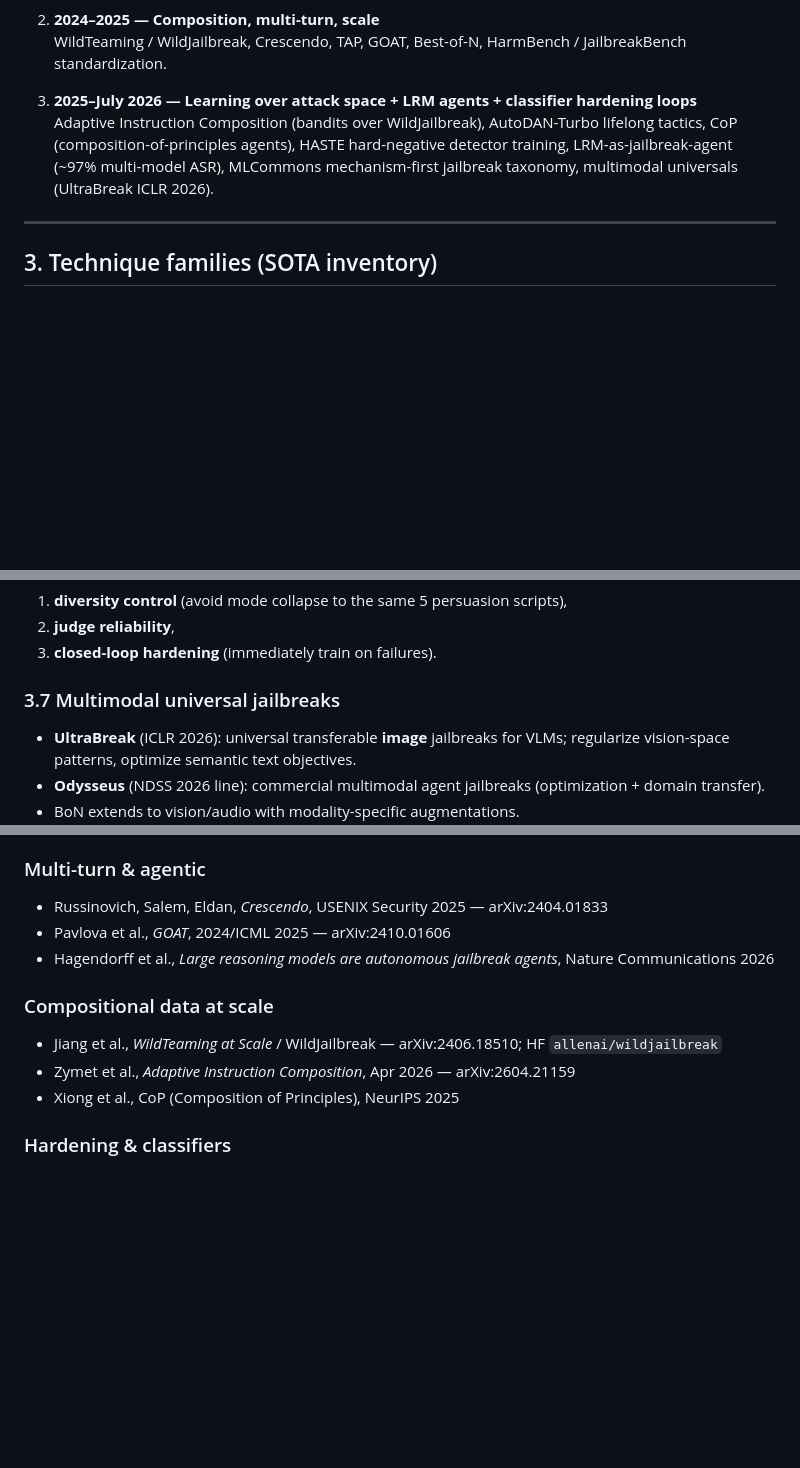
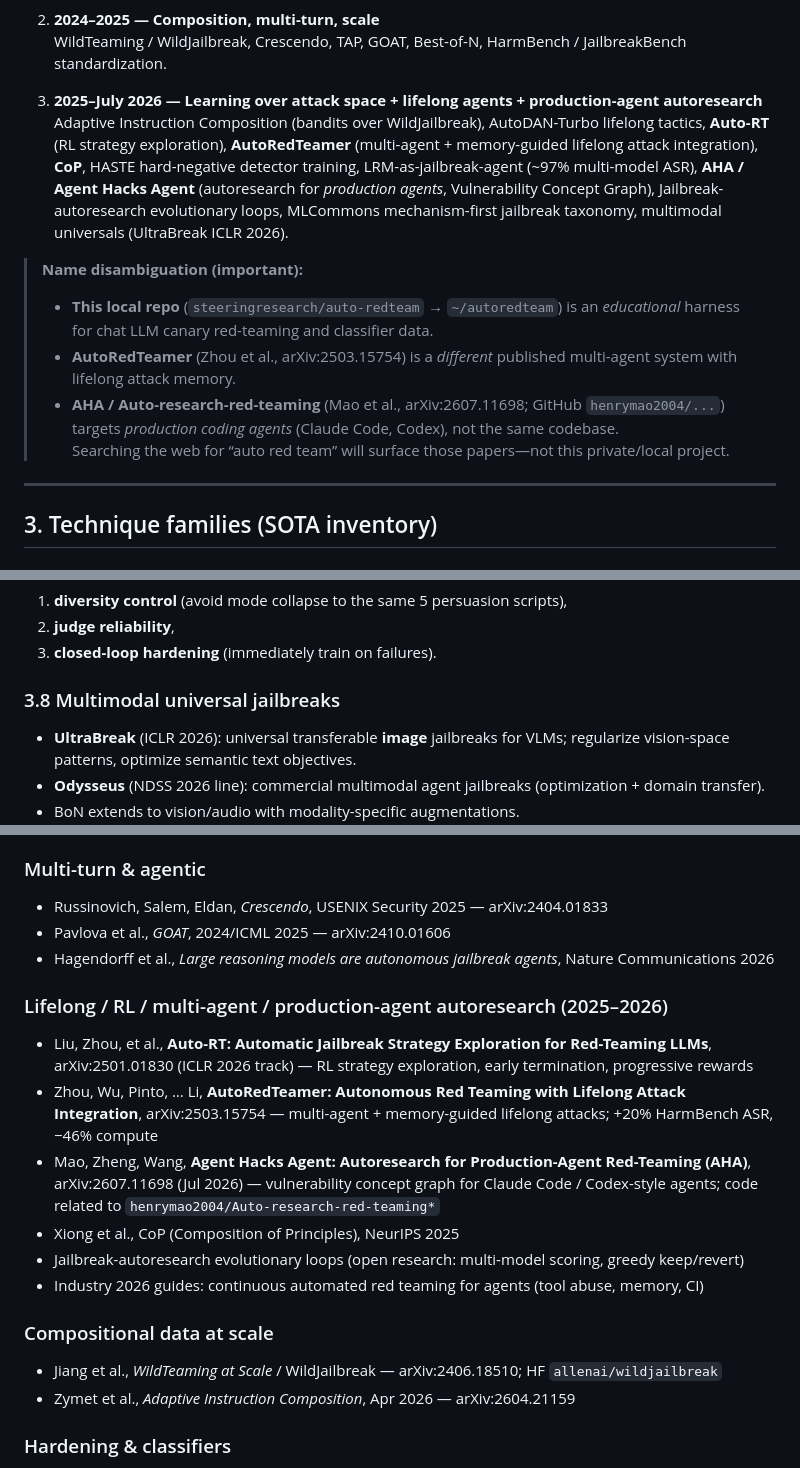
Before and after one commit to dlmastery/autoredteam, a Markdown page: RESEARCH_SURVEY.md, 3 parts joined by grey strips. Rendered like a GitHub page; blank space fills up the shorter version.

```diff
--- a/RESEARCH_SURVEY.md
+++ b/RESEARCH_SURVEY.md
@@ -54,8 +55,14 @@ This survey prioritizes methods that scale **A** and **B**, with special attenti
 2. **2024–2025 — Composition, multi-turn, scale**
    WildTeaming / WildJailbreak, Crescendo, TAP, GOAT, Best-of-N, HarmBench / JailbreakBench standardization.
 
-3. **2025–July 2026 — Learning over attack space + LRM agents + classifier hardening loops**
-   Adaptive Instruction Composition (bandits over WildJailbreak), AutoDAN-Turbo lifelong tactics, CoP (composition-of-principles agents), HASTE hard-negative detector training, LRM-as-jailbreak-agent (~97% multi-model ASR), MLCommons mechanism-first jailbreak taxonomy, multimodal universals (UltraBreak ICLR 2026).
+3. **2025–July 2026 — Learning over attack space + lifelong agents + production-agent autoresearch**
+   Adaptive Instruction Composition (bandits over WildJailbreak), AutoDAN-Turbo lifelong tactics, **Auto-RT** (RL strategy exploration), **AutoRedTeamer** (multi-agent + memory-guided lifelong attack integration), **CoP**, HASTE hard-negative detector training, LRM-as-jailbreak-agent (~97% multi-model ASR), **AHA / Agent Hacks Agent** (autoresearch for *production agents*, Vulnerability Concept Graph), Jailbreak-autoresearch evolutionary loops, MLCommons mechanism-first jailbreak taxonomy, multimodal universals (UltraBreak ICLR 2026).
+
+> **Name disambiguation (important):**
+> - **This local repo** (`steeringresearch/auto-redteam` → `~/autoredteam`) is an *educational* harness for chat LLM canary red-teaming and classifier data.
+> - **AutoRedTeamer** (Zhou et al., arXiv:2503.15754) is a *different* published multi-agent system with lifelong attack memory.
+> - **AHA / Auto-research-red-teaming** (Mao et al., arXiv:2607.11698; GitHub `henrymao2004/...`) targets *production coding agents* (Claude Code, Codex), not the same codebase.
+> Searching the web for “auto red team” will surface those papers—not this private/local project.
 
 ---
 
@@ -161,7 +183,7 @@ The attacker no longer needs a custom bandit or GCG GPU loop for many black-box
 2. **judge reliability**,
 3. **closed-loop hardening** (immediately train on failures).
 
-### 3.7 Multimodal universal jailbreaks
+### 3.8 Multimodal universal jailbreaks
 
 - **UltraBreak** (ICLR 2026): universal transferable **image** jailbreaks for VLMs; regularize vision-space patterns, optimize semantic text objectives.
 - **Odysseus** (NDSS 2026 line): commercial multimodal agent jailbreaks (optimization + domain transfer).
@@ -403,10 +425,17 @@ Already aligned with several SOTA pieces:
 - Pavlova et al., *GOAT*, 2024/ICML 2025 — arXiv:2410.01606
 - Hagendorff et al., *Large reasoning models are autonomous jailbreak agents*, Nature Communications 2026
 
+### Lifelong / RL / multi-agent / production-agent autoresearch (2025–2026)
+- Liu, Zhou, et al., **Auto-RT: Automatic Jailbreak Strategy Exploration for Red-Teaming LLMs**, arXiv:2501.01830 (ICLR 2026 track) — RL strategy exploration, early termination, progressive rewards
+- Zhou, Wu, Pinto, … Li, **AutoRedTeamer: Autonomous Red Teaming with Lifelong Attack Integration**, arXiv:2503.15754 — multi-agent + memory-guided lifelong attacks; +20% HarmBench ASR, −46% compute
+- Mao, Zheng, Wang, **Agent Hacks Agent: Autoresearch for Production-Agent Red-Teaming (AHA)**, arXiv:2607.11698 (Jul 2026) — vulnerability concept graph for Claude Code / Codex-style agents; code related to `henrymao2004/Auto-research-red-teaming*`
+- Xiong et al., CoP (Composition of Principles), NeurIPS 2025
+- Jailbreak-autoresearch evolutionary loops (open research: multi-model scoring, greedy keep/revert)
+- Industry 2026 guides: continuous automated red teaming for agents (tool abuse, memory, CI)
+
 ### Compositional data at scale
 - Jiang et al., *WildTeaming at Scale* / WildJailbreak — arXiv:2406.18510; HF `allenai/wildjailbreak`
 - Zymet et al., *Adaptive Instruction Composition*, Apr 2026 — arXiv:2604.21159
-- Xiong et al., CoP (Composition of Principles), NeurIPS 2025
 
 ### Hardening & classifiers
 - Ge et al., MART — arXiv:2311.07689
```
Also changed, not shown: other parts of RESEARCH_SURVEY.md (+17 -1 lines).
